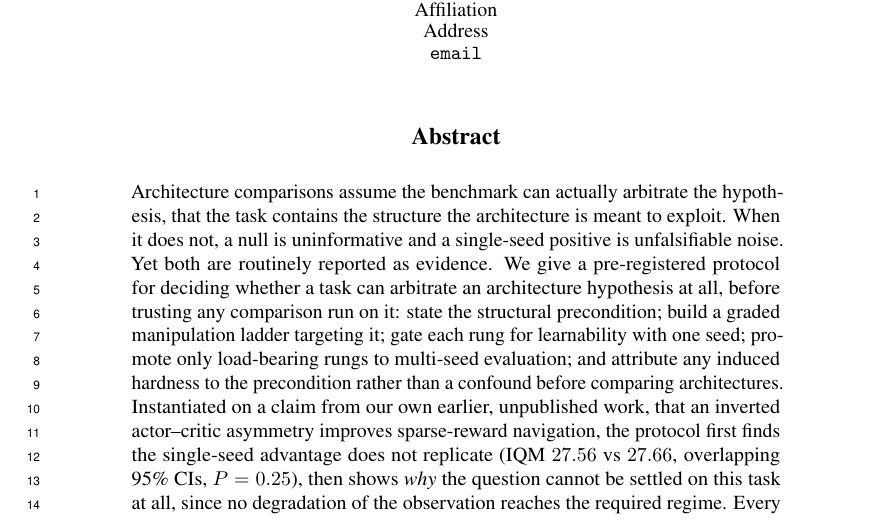
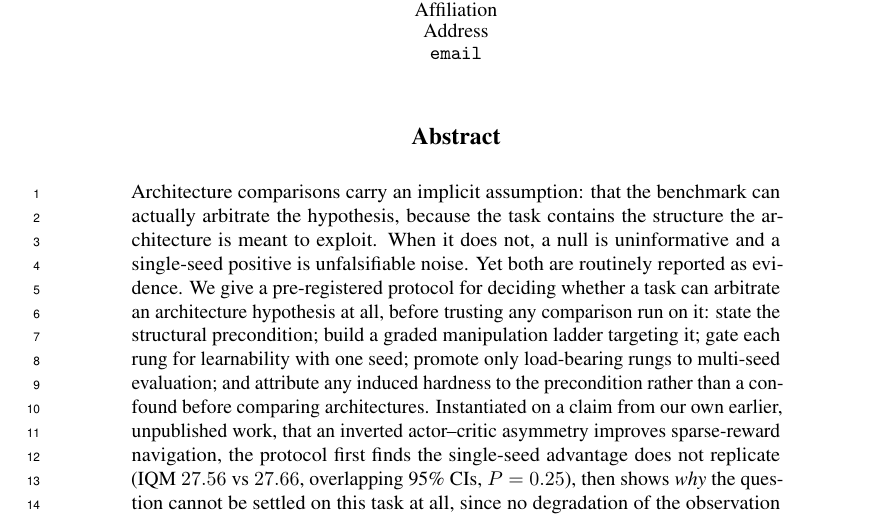
Before and after one commit to SammyGbabs/Architectural_Ablations_Sparse_Reward_Nav, a LaTeX paper (paper/tae/main.tex): part of page 1 of 20, cut so that both start at the same text. Compiled offline with pdfLaTeX.

Commit message:
Title: adopt "A construct-validity protocol..." for TMLR; restore assumption colon in TAE abstract
TMLR (paper/main.tex): title-only change to match the TAE version. Verified by diff that
no other line moved; the colon sweep, bold removal, test/task rewrites, and appendix
restructuring remain TAE-specific and were not propagated. Both builds recompile clean at
17 pages each.

TAE (paper/tae/main.tex): restored the assumption-to-content colon in the abstract's first
sentence, which the earlier sweep had over-cut. "Architecture comparisons carry an implicit
assumption: that the benchmark can actually arbitrate the hypothesis, because the task
contains the structure the architecture is meant to exploit." The abstract had in fact been
swept along with the body in the previous pass (0 bold, 0 test/task proximity); it was
under-reported rather than skipped.

```diff
--- a/paper/tae/main.tex
+++ b/paper/tae/main.tex
@@ -51,8 +51,9 @@
 \maketitle
 
 \begin{abstract}
-Architecture comparisons assume the benchmark can actually arbitrate the hypothesis, that
-the task contains the structure the architecture is meant to exploit. When it does not, a
+Architecture comparisons carry an implicit assumption: that the benchmark can actually
+arbitrate the hypothesis, because the task contains the structure the architecture is meant
+to exploit. When it does not, a
 null is uninformative and a single-seed positive is unfalsifiable noise. Yet both are
 routinely reported as evidence. We give a pre-registered protocol for deciding whether a
 task can arbitrate an architecture hypothesis at all, before trusting any comparison run on
```
Also changed, not shown: paper/main.tex (+1 -1 lines).
